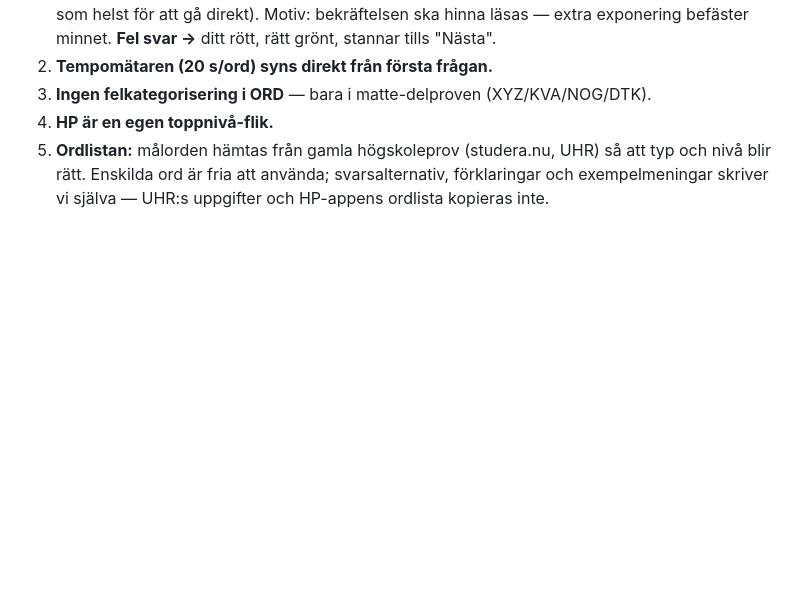
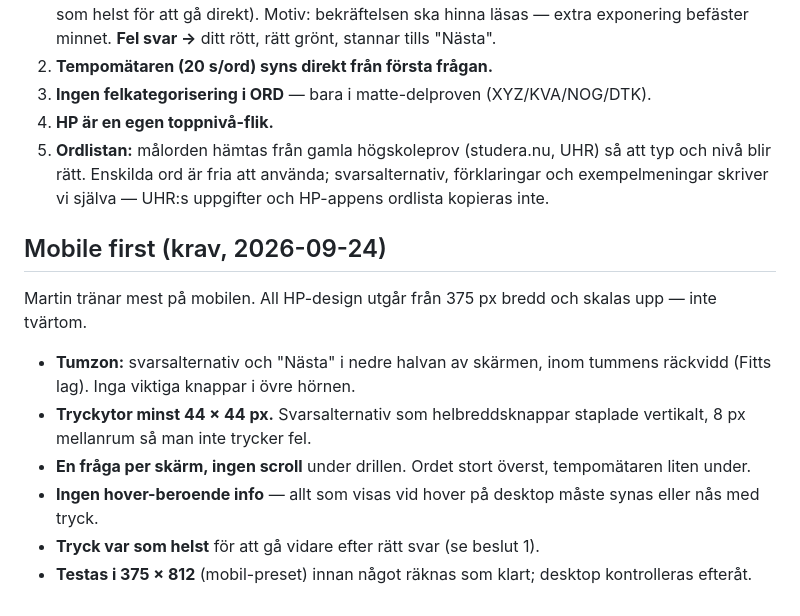
Before and after one commit to mhmm-ok-lab/yh-prep-lab-live, a Markdown page: docs/HP-UX-SPEC.md, the part around the change. GitHub-like rendering; blank space fills up the shorter version.

Commit message:
HP-UX-spec: mobile first som krav
Co-Authored-By: Claude Opus 5.5 <noreply@anthropic.com>

```diff
--- a/docs/HP-UX-SPEC.md
+++ b/docs/HP-UX-SPEC.md
@@ -137,3 +137,14 @@ Vi lånar inte: hpappens statistik-tunga "9 miljoner svar"-ramverk (för tungt f
 3. **Ingen felkategorisering i ORD** — bara i matte-delproven (XYZ/KVA/NOG/DTK).
 4. **HP är en egen toppnivå-flik.**
 5. **Ordlistan:** målorden hämtas från gamla högskoleprov (studera.nu, UHR) så att typ och nivå blir rätt. Enskilda ord är fria att använda; svarsalternativ, förklaringar och exempelmeningar skriver vi själva — UHR:s uppgifter och HP-appens ordlista kopieras inte.
+
+## Mobile first (krav, 2026-09-24)
+
+Martin tränar mest på mobilen. All HP-design utgår från 375 px bredd och skalas upp — inte tvärtom.
+
+- **Tumzon:** svarsalternativ och "Nästa" i nedre halvan av skärmen, inom tummens räckvidd (Fitts lag). Inga viktiga knappar i övre hörnen.
+- **Tryckytor minst 44 × 44 px.** Svarsalternativ som helbreddsknappar staplade vertikalt, 8 px mellanrum så man inte trycker fel.
+- **En fråga per skärm, ingen scroll** under drillen. Ordet stort överst, tempomätaren liten under.
+- **Ingen hover-beroende info** — allt som visas vid hover på desktop måste synas eller nås med tryck.
+- **Tryck var som helst** för att gå vidare efter rätt svar (se beslut 1).
+- **Testas i 375 × 812** (mobil-preset) innan något räknas som klart; desktop kontrolleras efteråt.
```
